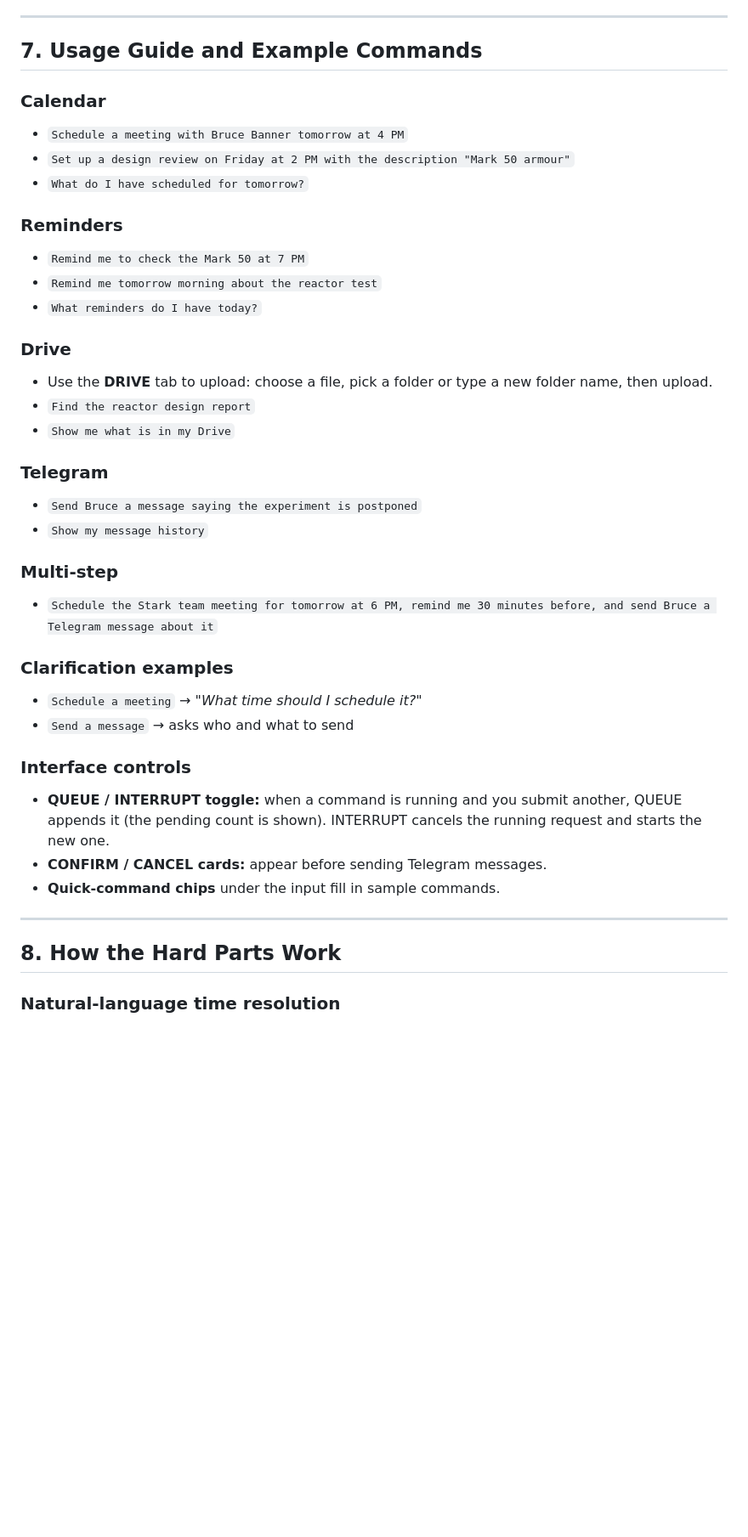
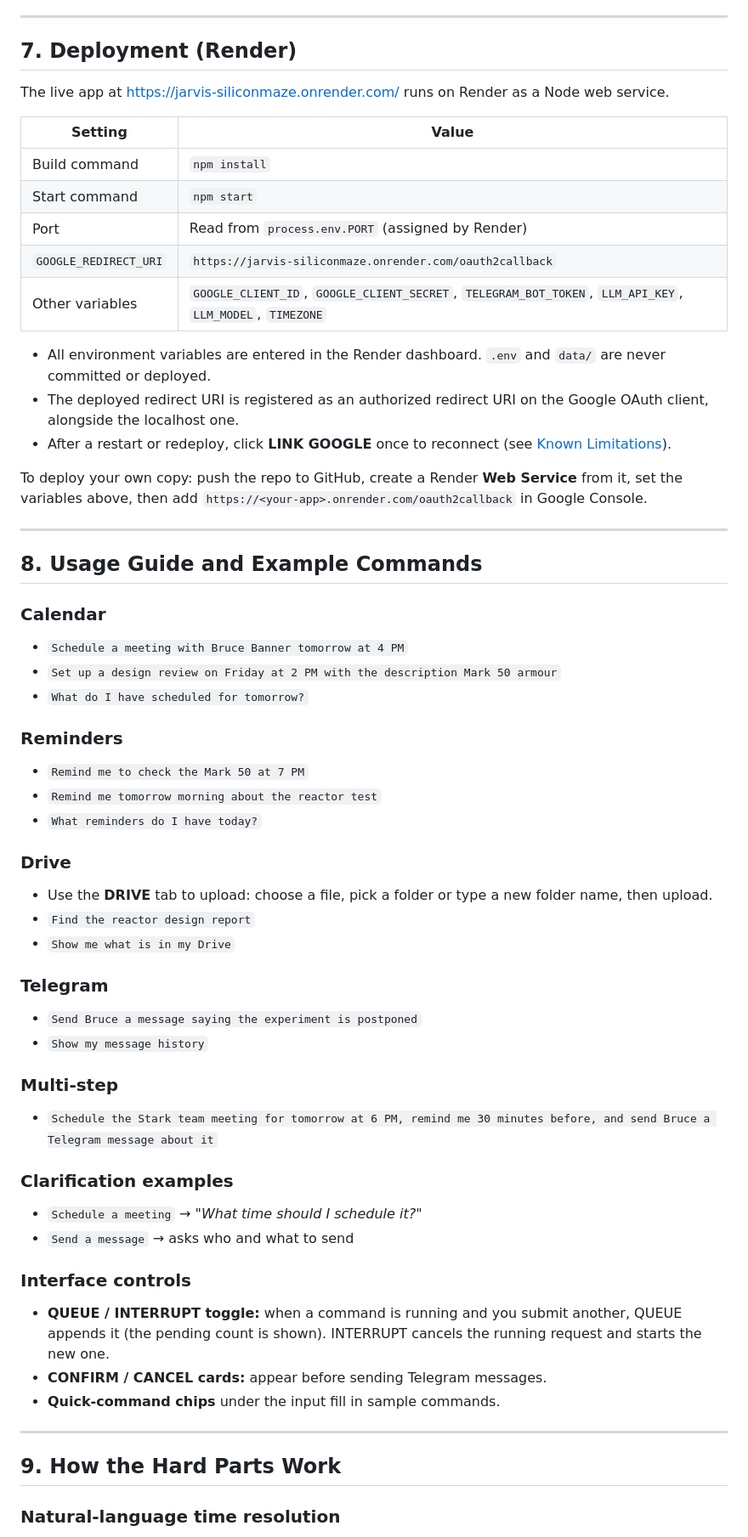
Before and after one commit to shouryasharma22/JARVIS-siliconmaze, a Markdown page: README.md, the part around one of its changes. Shown at 85% size. Drawn GitHub-style; blank space fills up the shorter version.

```diff
--- a/README.md
+++ b/README.md
@@ -221,35 +231,62 @@ Open http://localhost:3000, click **LINK GOOGLE**, sign in, then choose **Advanc
 
 ---
 
-## 7. Usage Guide and Example Commands
+## 7. Deployment (Render)
+
+The live app at https://jarvis-siliconmaze.onrender.com/ runs on Render as a Node web service.
+
+| Setting | Value |
+|---|---|
+| Build command | `npm install` |
+| Start command | `npm start` |
+| Port | Read from `process.env.PORT` (assigned by Render) |
+| `GOOGLE_REDIRECT_URI` | `https://jarvis-siliconmaze.onrender.com/oauth2callback` |
+| Other variables | `GOOGLE_CLIENT_ID`, `GOOGLE_CLIENT_SECRET`, `TELEGRAM_BOT_TOKEN`, `LLM_API_KEY`, `LLM_MODEL`, `TIMEZONE` |
+
+- All environment variables are entered in the Render dashboard. `.env` and `data/` are never committed or deployed.
+- The deployed redirect URI is registered as an authorized redirect URI on the Google OAuth client, alongside the localhost one.
+- After a restart or redeploy, click **LINK GOOGLE** once to reconnect (see [Known Limitations](#14-known-limitations)).
+
+To deploy your own copy: push the repo to GitHub, create a Render **Web Service** from it, set the variables above, then add `https://<your-app>.onrender.com/oauth2callback` in Google Console.
+
+---
+
+## 8. Usage Guide and Example Commands
 
 ### Calendar
 - `Schedule a meeting with Bruce Banner tomorrow at 4 PM`
-- `Set up a design review on Friday at 2 PM with the description "Mark 50 armour"`
+- `Set up a design review on Friday at 2 PM with the description Mark 50 armour`
 - `What do I have scheduled for tomorrow?`
+
 ### Reminders
 - `Remind me to check the Mark 50 at 7 PM`
 - `Remind me tomorrow morning about the reactor test`
 - `What reminders do I have today?`
+
 ### Drive
 - Use the **DRIVE** tab to upload: choose a file, pick a folder or type a new folder name, then upload.
 - `Find the reactor design report`
 - `Show me what is in my Drive`
+
 ### Telegram
 - `Send Bruce a message saying the experiment is postponed`
 - `Show my message history`
+
 ### Multi-step
 - `Schedule the Stark team meeting for tomorrow at 6 PM, remind me 30 minutes before, and send Bruce a Telegram message about it`
+
 ### Clarification examples
 - `Schedule a meeting` → *"What time should I schedule it?"*
 - `Send a message` → asks who and what to send
+
 ### Interface controls
 - **QUEUE / INTERRUPT toggle:** when a command is running and you submit another, QUEUE appends it (the pending count is shown). INTERRUPT cancels the running request and starts the new one.
 - **CONFIRM / CANCEL cards:** appear before sending Telegram messages.
 - **Quick-command chips** under the input fill in sample commands.
+
 ---
 
-## 8. How the Hard Parts Work
+## 9. How the Hard Parts Work
 
 ### Natural-language time resolution
 Each request sends the model the current date, time, weekday and configured timezone. The model resolves phrases like "tomorrow at 5 PM" into absolute ISO datetimes. "Remind me 30 minutes before it" is computed from the start time of the event in the same request.
```
Also changed, not shown: other parts of README.md (+64 -43 lines).
